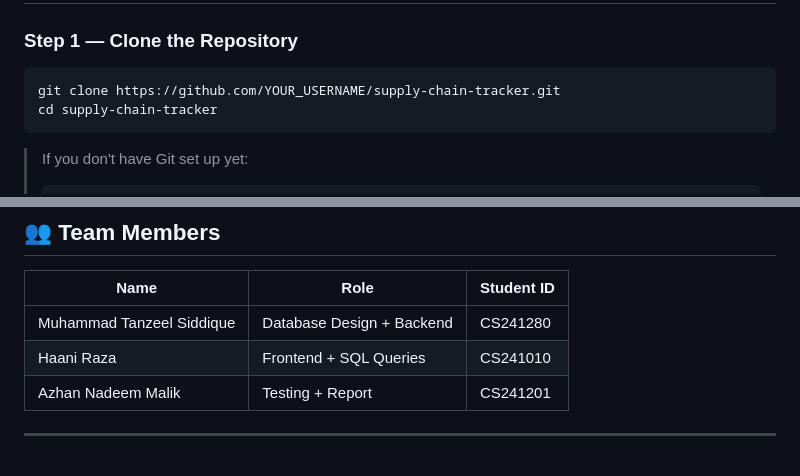
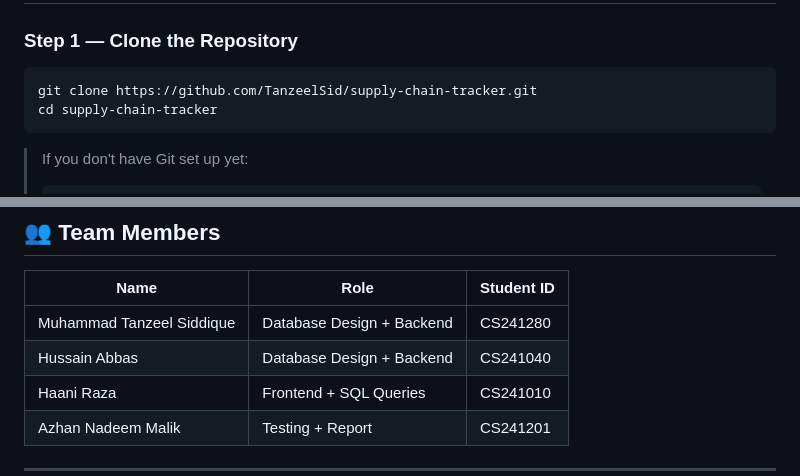
Before and after one commit to TanzeelSid/supply-chain-tracker, a Markdown page: README.md, 2 parts joined by grey strips. Drawn GitHub-style.

Commit message:
Modify clone URL and update team member list
Updated the repository clone URL and added a new team member.

````diff
--- a/README.md
+++ b/README.md
@@ -78,7 +78,7 @@ Make sure the following are installed on your Ubuntu system before running the p
 ### Step 1 — Clone the Repository
 
 ```bash
-git clone https://github.com/YOUR_USERNAME/supply-chain-tracker.git
+git clone https://github.com/TanzeelSid/supply-chain-tracker.git
 cd supply-chain-tracker
 ```
 
@@ -449,6 +449,7 @@ git push
 | Name | Role | Student ID |
 |---|---|---|
 | Muhammad Tanzeel Siddique | Database Design + Backend | CS241280 |
+| Hussain Abbas | Database Design + Backend | CS241040 |
 | Haani Raza | Frontend + SQL Queries | CS241010 |
 | Azhan Nadeem Malik | Testing + Report | CS241201 |
 
````
